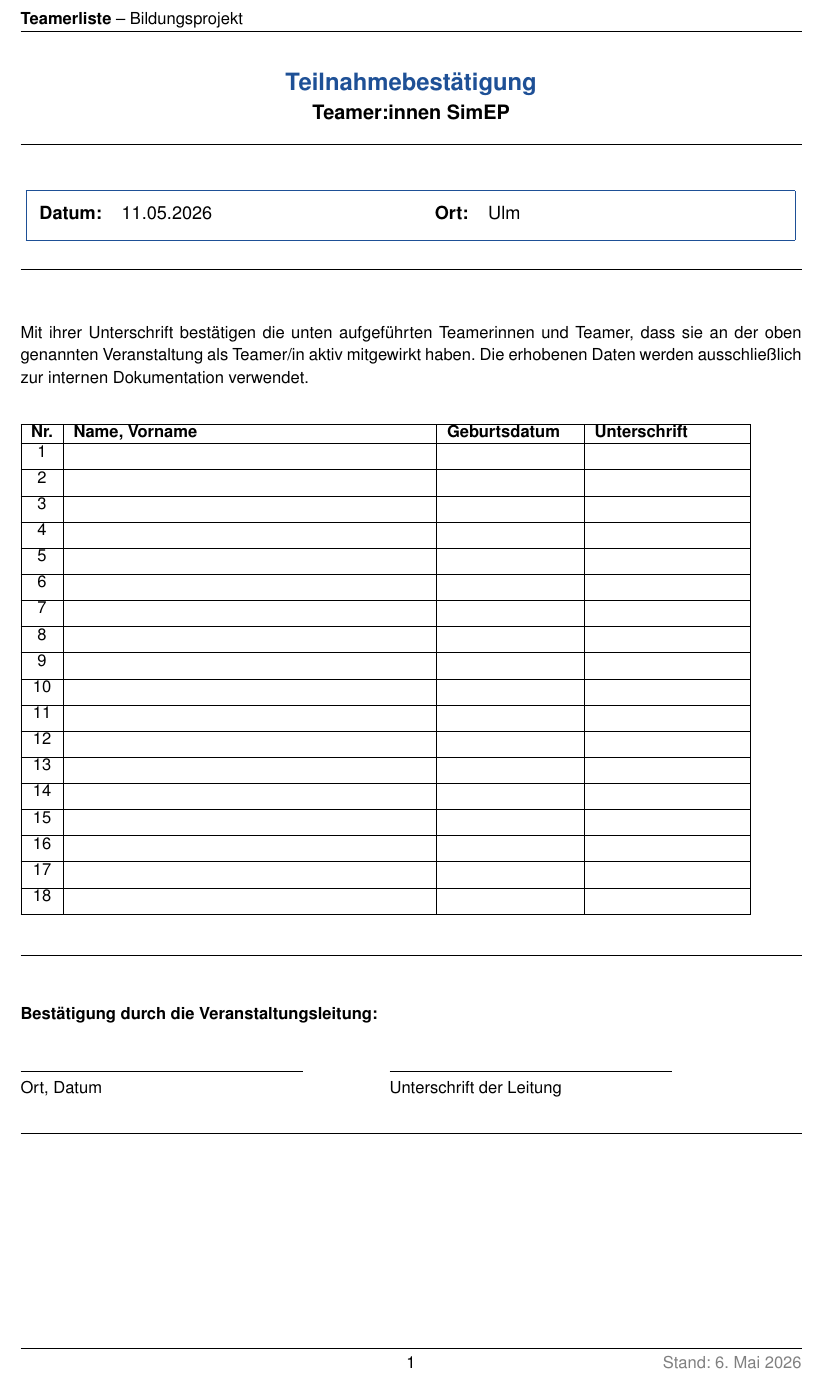
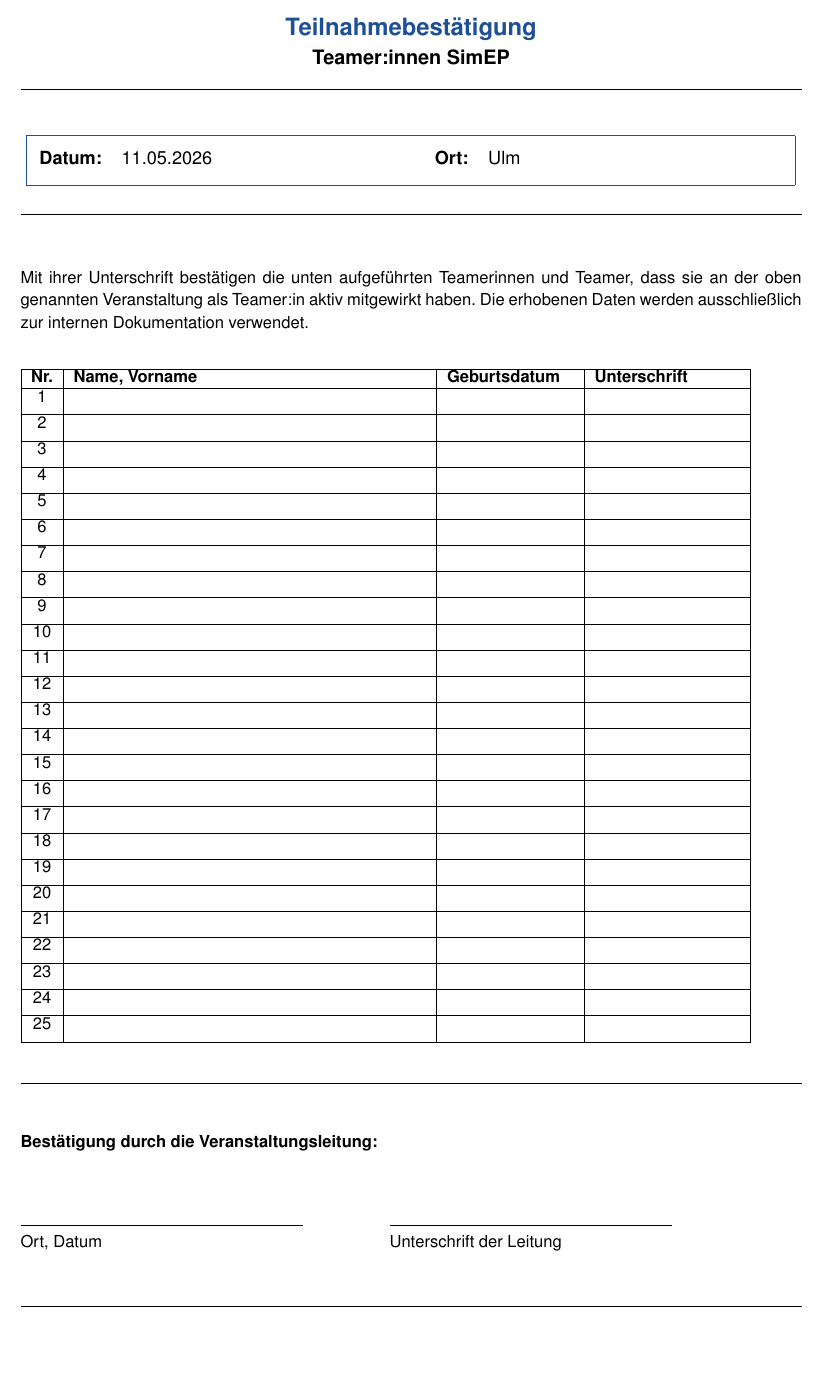
Before and after one commit to VTOchs/SimEP, a LaTeX document (LaTeX/Teamer_Anwesenheitsliste.tex): part of the page, cut at the place of the change, the shorter picture padded with empty space. Compiled offline with pdfLaTeX.

Commit message:
Schönheitskorrekturen

```diff
--- a/LaTeX/Teamer_Anwesenheitsliste.tex
+++ b/LaTeX/Teamer_Anwesenheitsliste.tex
@@ -18,9 +18,6 @@
 \fancyhf{}
 \renewcommand{\headrulewidth}{0.4pt}
 \renewcommand{\footrulewidth}{0.4pt}
-\fancyhead[L]{\small \textbf{Teamerliste} -- Bildungsprojekt}
-\fancyfoot[C]{\small \thepage}
-\fancyfoot[R]{\small \textcolor{gray}{Stand: \today}}
 
 \definecolor{headerblue}{RGB}{30, 80, 150}
 \definecolor{rowgray}{RGB}{245, 245, 245}
@@ -62,7 +59,7 @@ Datum: & \datum & Ort: & \city \\
 %  Hinweistext
 % -----------------------------------------------
 \noindent
-{\small Mit ihrer Unterschrift bestätigen die unten aufgeführten Teamerinnen und Teamer, dass sie an der oben genannten Veranstaltung als Teamer/in aktiv mitgewirkt haben. Die erhobenen Daten werden ausschließlich zur internen Dokumentation verwendet.}
+{\small Mit ihrer Unterschrift bestätigen die unten aufgeführten Teamerinnen und Teamer, dass sie an der oben genannten Veranstaltung als Teamer:in aktiv mitgewirkt haben. Die erhobenen Daten werden ausschließlich zur internen Dokumentation verwendet.}
 
 \vspace{0.35cm}
 
@@ -95,6 +92,13 @@ Datum: & \datum & Ort: & \city \\
 16 & & & \\[4pt]\hline
 17 & & & \\[4pt]\hline
 18 & & & \\[4pt]\hline
+19 & & & \\[4pt]\hline
+20 & & & \\[4pt]\hline
+21 & & & \\[4pt]\hline
+22 & & & \\[4pt]\hline
+23 & & & \\[4pt]\hline
+24 & & & \\[4pt]\hline
+25 & & & \\[4pt]\hline
 \end{tabular}
 
 \normalsize
@@ -110,7 +114,7 @@ Datum: & \datum & Ort: & \city \\
 \noindent
 {\small \textbf{Bestätigung durch die Veranstaltungsleitung:}}
 
-\vspace{0.45cm}
+\vspace{1cm}
 
 \noindent
 \begin{tabular}{@{}p{6cm}p{1cm}p{6cm}@{}}
```
Also changed, not shown: LaTeX/How-To.tex (+1 -1 lines), LaTeX/Teamer_Anwesenheitsliste.tex (2 more changed lines).
